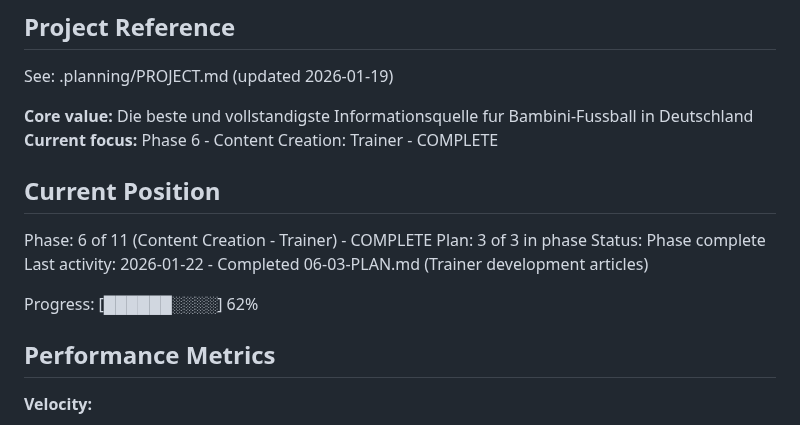
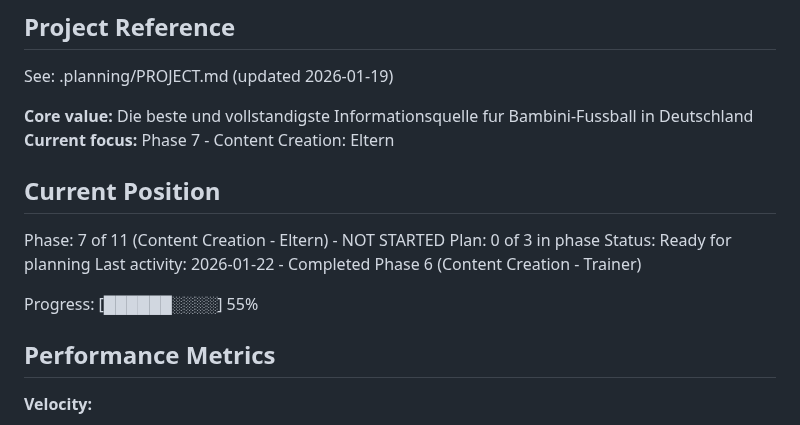
Before and after one commit to holyMakkaroni/bambini-fussball-de, a Markdown page: .planning/STATE.md, the part around the change. GitHub-like rendering.

Commit message:
docs(phase-6): complete Content Creation - Trainer phase

```diff
--- a/.planning/STATE.md
+++ b/.planning/STATE.md
@@ -5,16 +5,16 @@
 See: .planning/PROJECT.md (updated 2026-01-19)
 
 **Core value:** Die beste und vollstandigste Informationsquelle fur Bambini-Fussball in Deutschland
-**Current focus:** Phase 6 - Content Creation: Trainer - COMPLETE
+**Current focus:** Phase 7 - Content Creation: Eltern
 
 ## Current Position
 
-Phase: 6 of 11 (Content Creation - Trainer) - COMPLETE
-Plan: 3 of 3 in phase
-Status: Phase complete
-Last activity: 2026-01-22 - Completed 06-03-PLAN.md (Trainer development articles)
+Phase: 7 of 11 (Content Creation - Eltern) - NOT STARTED
+Plan: 0 of 3 in phase
+Status: Ready for planning
+Last activity: 2026-01-22 - Completed Phase 6 (Content Creation - Trainer)
 
-Progress: [██████░░░░] 62%
+Progress: [██████░░░░] 55%
 
 ## Performance Metrics
 
```
Also changed, not shown: .planning/ROADMAP.md (+5 -5 lines), 1 other file.
